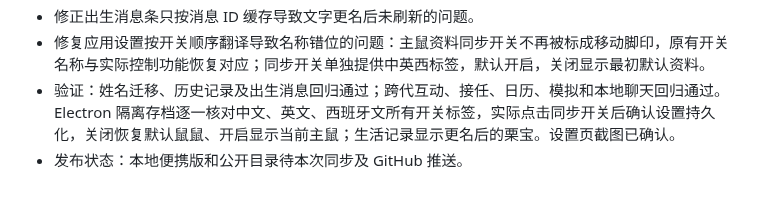
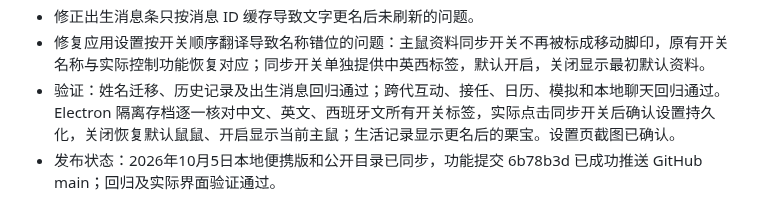
Before and after one commit to lambily555/shushu-desktop-pet, a Markdown page: docs/鼠鼠app开发记录.md, the part around the change. Rendered like a GitHub page.

Commit message:
记录姓名同步及开关修复发布 / Record name sync and setting fix release
确认历史姓名同步和设置开关修复 6b78b3d 已通过验证并发布。

Confirm validation and publication of historical name sync and setting label fix 6b78b3d.

```diff
--- a/docs/鼠鼠app开发记录.md
+++ b/docs/鼠鼠app开发记录.md
@@ -448,4 +448,4 @@ NPC 新增银狐白、布丁黄白、三线灰黑和紫仓灰紫四种毛色。
 - 修正出生消息条只按消息 ID 缓存导致文字更名后未刷新的问题。
 - 修复应用设置按开关顺序翻译导致名称错位的问题：主鼠资料同步开关不再被标成移动脚印，原有开关名称与实际控制功能恢复对应；同步开关单独提供中英西标签，默认开启，关闭显示最初默认资料。
 - 验证：姓名迁移、历史记录及出生消息回归通过；跨代互动、接任、日历、模拟和本地聊天回归通过。Electron 隔离存档逐一核对中文、英文、西班牙文所有开关标签，实际点击同步开关后确认设置持久化，关闭恢复默认鼠鼠、开启显示当前主鼠；生活记录显示更名后的栗宝。设置页截图已确认。
-- 发布状态：本地便携版和公开目录待本次同步及 GitHub 推送。
+- 发布状态：2026年10月5日本地便携版和公开目录已同步，功能提交 6b78b3d 已成功推送 GitHub main；回归及实际界面验证通过。
```
